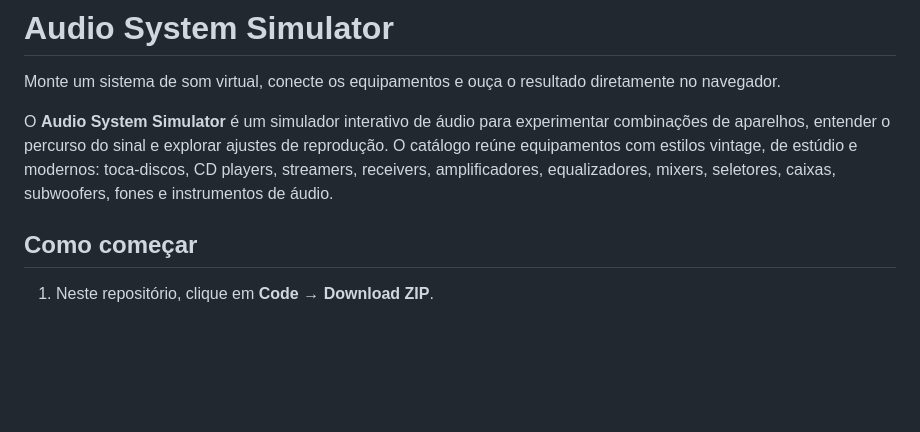
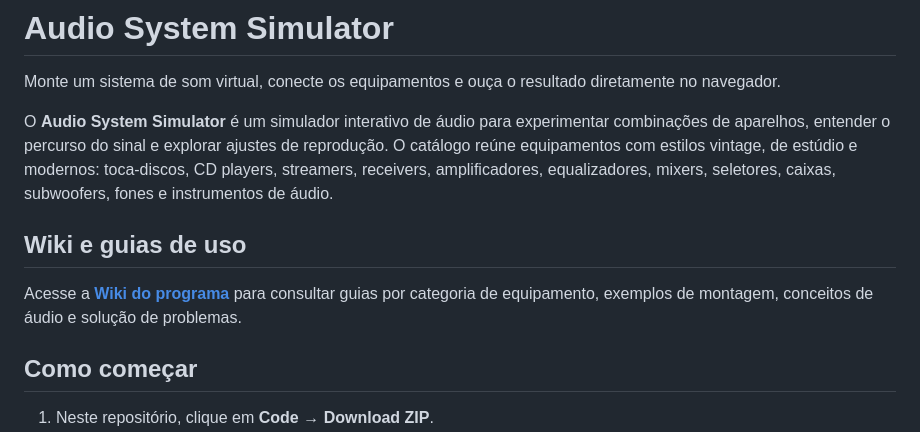
Before and after one commit to gperegr/AudioSystem, a Markdown page: README.md, the part around the change. Rendered like a GitHub page; blank space fills up the shorter version.

Commit message:
Inclui acesso à Wiki de uso no README
Adiciona uma seção com link para a Wiki publicada no GitHub, reunindo guias de equipamentos, exemplos de montagem, conceitos de áudio e solução de problemas voltados ao usuário final.

```diff
--- a/README.md
+++ b/README.md
@@ -3,6 +3,10 @@
 Monte um sistema de som virtual, conecte os equipamentos e ouça o resultado diretamente no navegador.
 
 O **Audio System Simulator** é um simulador interativo de áudio para experimentar combinações de aparelhos, entender o percurso do sinal e explorar ajustes de reprodução. O catálogo reúne equipamentos com estilos vintage, de estúdio e modernos: toca-discos, CD players, streamers, receivers, amplificadores, equalizadores, mixers, seletores, caixas, subwoofers, fones e instrumentos de áudio.
+
+## Wiki e guias de uso
+
+Acesse a **[Wiki do programa](https://github.com/gperegr/AudioSystem/wiki)** para consultar guias por categoria de equipamento, exemplos de montagem, conceitos de áudio e solução de problemas.
 
 ## Como começar
 
```
